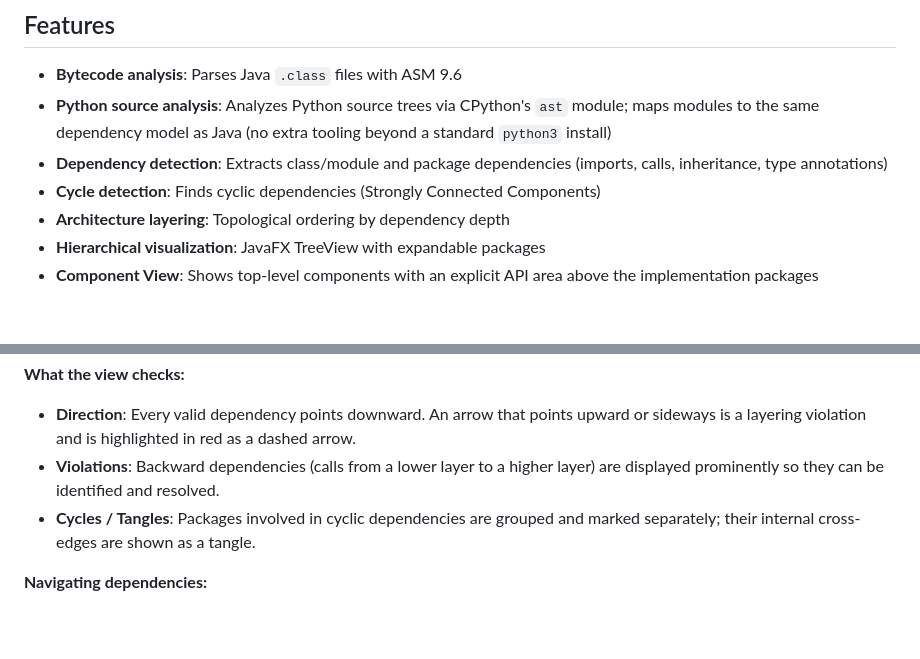
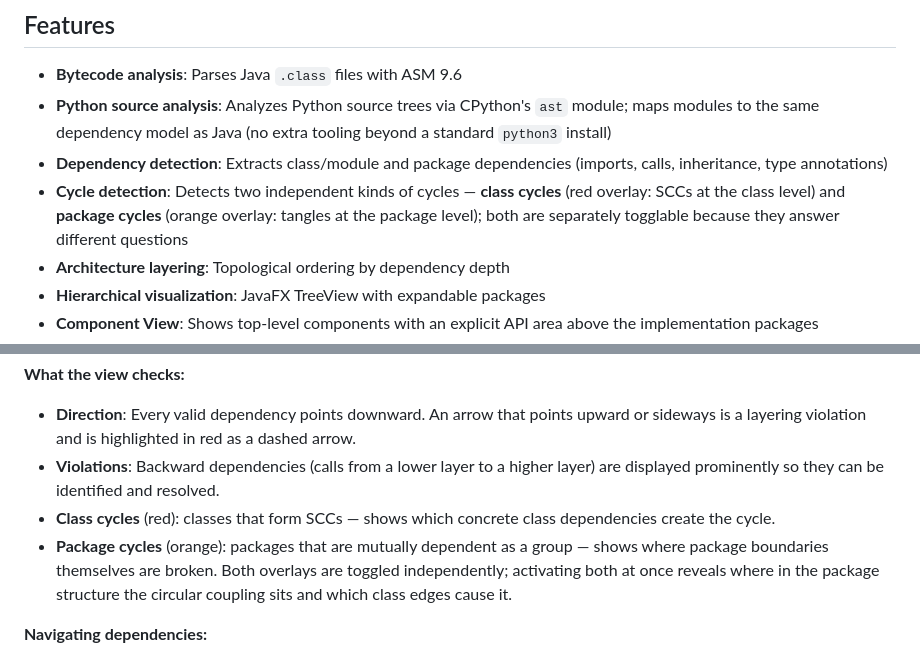
Before and after one commit to Weigend/S202, a Markdown page: README.md, 2 parts joined by grey strips. Rendered like a GitHub page; blank space fills up the shorter version.

Commit message:
docs: mention class cycles (red) and package cycles (orange) in README

```diff
--- a/README.md
+++ b/README.md
@@ -12,7 +12,7 @@ A JavaFX-based tool for analyzing Java bytecode and Python source code and visua
 - **Bytecode analysis**: Parses Java `.class` files with ASM 9.6
 - **Python source analysis**: Analyzes Python source trees via CPython's `ast` module; maps modules to the same dependency model as Java (no extra tooling beyond a standard `python3` install)
 - **Dependency detection**: Extracts class/module and package dependencies (imports, calls, inheritance, type annotations)
-- **Cycle detection**: Finds cyclic dependencies (Strongly Connected Components)
+- **Cycle detection**: Detects two independent kinds of cycles — **class cycles** (red overlay: SCCs at the class level) and **package cycles** (orange overlay: tangles at the package level); both are separately togglable because they answer different questions
 - **Architecture layering**: Topological ordering by dependency depth
 - **Hierarchical visualization**: JavaFX TreeView with expandable packages
 - **Component View**: Shows top-level components with an explicit API area above the implementation packages
@@ -68,7 +68,8 @@ The **Layered Architecture View** is the default view after loading a JAR or pro
 
 - **Direction**: Every valid dependency points downward. An arrow that points upward or sideways is a layering violation and is highlighted in red as a dashed arrow.
 - **Violations**: Backward dependencies (calls from a lower layer to a higher layer) are displayed prominently so they can be identified and resolved.
-- **Cycles / Tangles**: Packages involved in cyclic dependencies are grouped and marked separately; their internal cross-edges are shown as a tangle.
+- **Class cycles** (red): classes that form SCCs — shows which concrete class dependencies create the cycle.
+- **Package cycles** (orange): packages that are mutually dependent as a group — shows where package boundaries themselves are broken. Both overlays are toggled independently; activating both at once reveals where in the package structure the circular coupling sits and which class edges cause it.
 
 **Navigating dependencies:**
 
```
